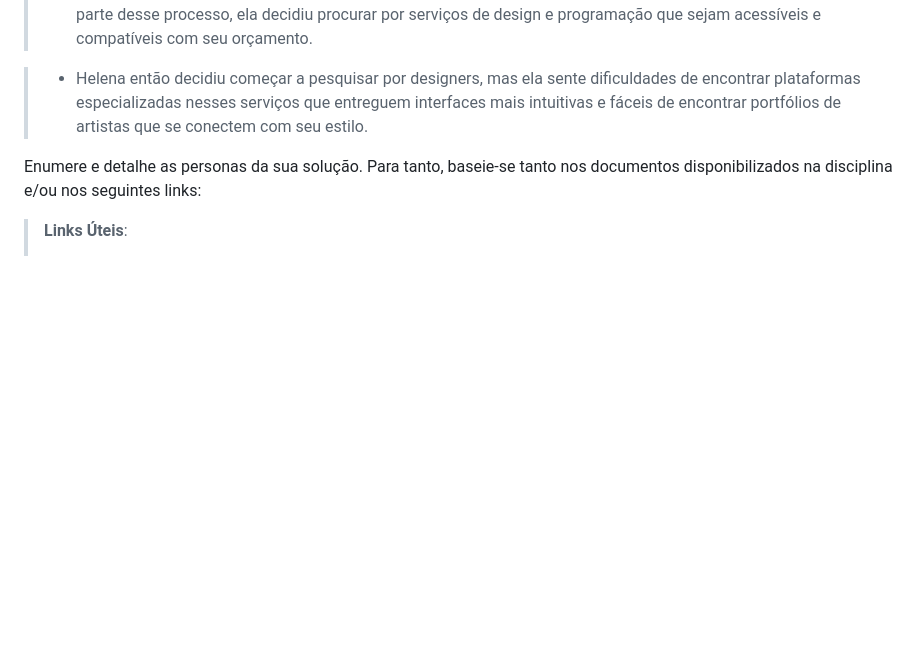
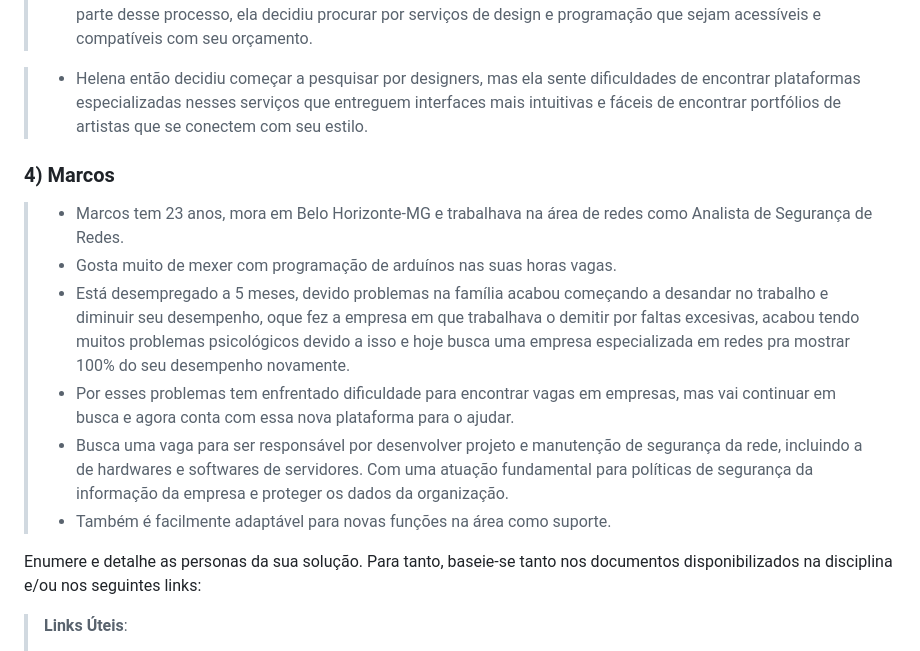
Before and after one commit to ICEI-PUC-Minas-PCO-SI/pco-ads-2023-2-p1-tiaw-t2-tech-service, a Markdown page: docs/especification.md, the part around the change. Rendered like a GitHub page; blank space fills up the shorter version.

Commit message:
Update especification.md
Marcos

```diff
--- a/docs/especification.md
+++ b/docs/especification.md
@@ -68,6 +68,19 @@ ela decidiu procurar por serviços de design e programação que sejam acessíve
 
 > - Helena então decidiu começar a pesquisar por designers, mas ela sente dificuldades de encontrar plataformas especializadas nesses serviços que entreguem
 interfaces mais intuitivas e fáceis de encontrar portfólios de artistas que se conectem com seu estilo.
+
+
+### 4) Marcos
+> - Marcos tem 23 anos, mora em Belo Horizonte-MG e trabalhava na área de redes como Analista de Segurança de Redes.
+> - Gosta muito de mexer com programação de arduínos nas suas horas vagas.
+> - Está desempregado a 5 meses, devido problemas na família acabou começando a desandar no trabalho e diminuir seu desempenho, oque fez a empresa em que trabalhava
+o demitir por faltas excesivas, acabou tendo muitos problemas psicológicos devido a isso e hoje busca uma empresa especializada em redes pra mostrar 100% do seu
+desempenho novamente.
+> - Por esses problemas tem enfrentado dificuldade para encontrar vagas em empresas, mas vai continuar em busca e agora conta com essa nova plataforma para o ajudar.
+> - Busca uma vaga para ser responsável por desenvolver projeto e manutenção de segurança da rede, incluindo a de hardwares e softwares de servidores. Com uma atuação
+fundamental para políticas de segurança da informação da empresa e proteger os dados da organização.
+> - Também é facilmente adaptável para novas funções na área como suporte.
+
 
 Enumere e detalhe as personas da sua solução. Para tanto, baseie-se tanto nos documentos disponibilizados na disciplina e/ou nos seguintes links:
 
```
